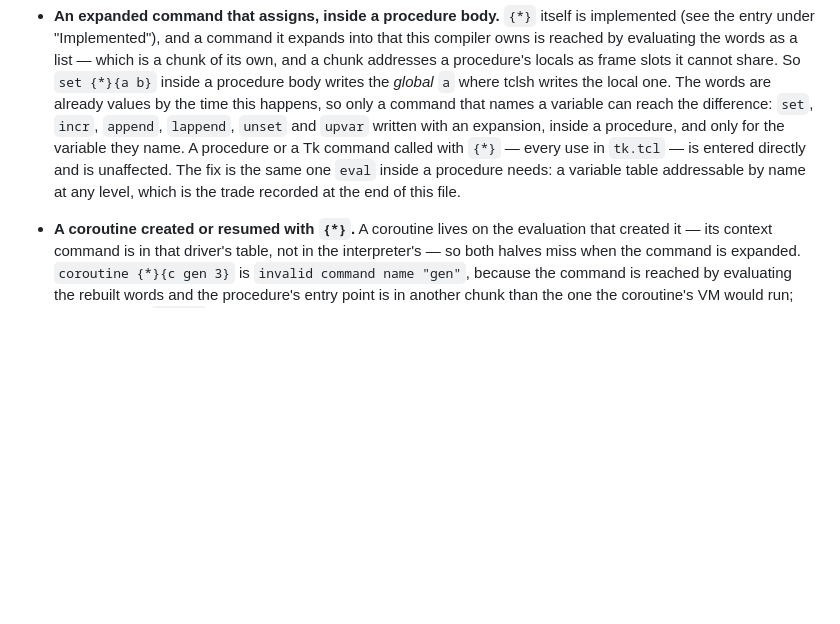
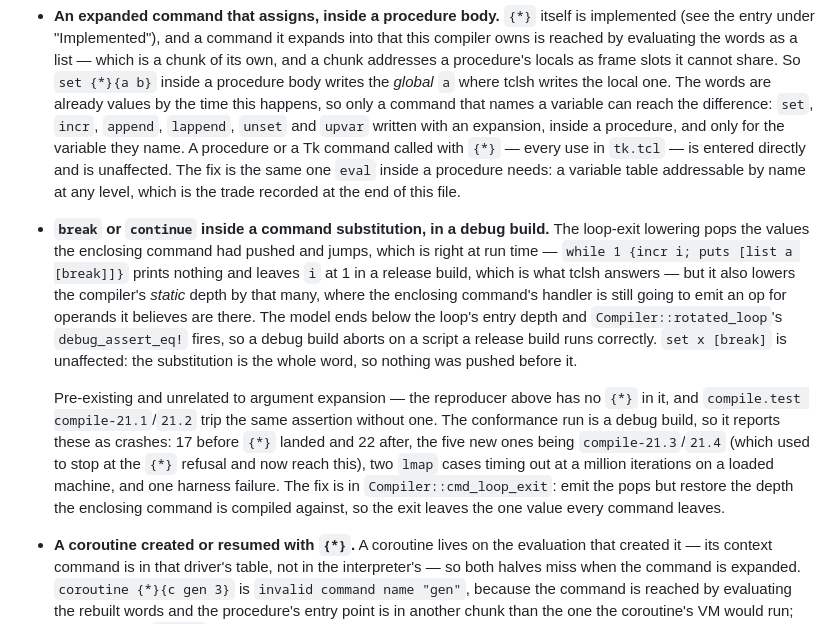
Before and after one commit to MenkeTechnologies/tclrs, a Markdown page: BUGS.md, the part around the change. GitHub-like rendering; blank space fills up the shorter version.

```diff
--- a/BUGS.md
+++ b/BUGS.md
@@ -446,6 +446,26 @@ approximated, and nothing is silently mis-run.
   and is unaffected. The fix is the same one `eval` inside a procedure needs: a
   variable table addressable by name at any level, which is the trade recorded at
   the end of this file.
+- **`break` or `continue` inside a command substitution, in a debug build.** The
+  loop-exit lowering pops the values the enclosing command had pushed and jumps,
+  which is right at run time — `while 1 {incr i; puts [list a [break]]}` prints
+  nothing and leaves `i` at 1 in a release build, which is what tclsh answers —
+  but it also lowers the compiler's *static* depth by that many, where the
+  enclosing command's handler is still going to emit an op for operands it
+  believes are there. The model ends below the loop's entry depth and
+  `Compiler::rotated_loop`'s `debug_assert_eq!` fires, so a debug build aborts on
+  a script a release build runs correctly. `set x [break]` is unaffected: the
+  substitution is the whole word, so nothing was pushed before it.
+
+  Pre-existing and unrelated to argument expansion — the reproducer above has no
+  `{*}` in it, and `compile.test compile-21.1`/`21.2` trip the same assertion
+  without one. The conformance run is a debug build, so it reports these as
+  crashes: 17 before `{*}` landed and 22 after, the five new ones being
+  `compile-21.3`/`21.4` (which used to stop at the `{*}` refusal and now reach
+  this), two `lmap` cases timing out at a million iterations on a loaded machine,
+  and one harness failure. The fix is in `Compiler::cmd_loop_exit`: emit the pops
+  but restore the depth the enclosing command is compiled against, so the exit
+  leaves the one value every command leaves.
 - **A coroutine created or resumed with `{*}`.** A coroutine lives on the
   evaluation that created it — its context command is in that driver's table, not
   in the interpreter's — so both halves miss when the command is expanded.
```
Also changed, not shown: conformance/REPORT.md (+44 -44 lines).
